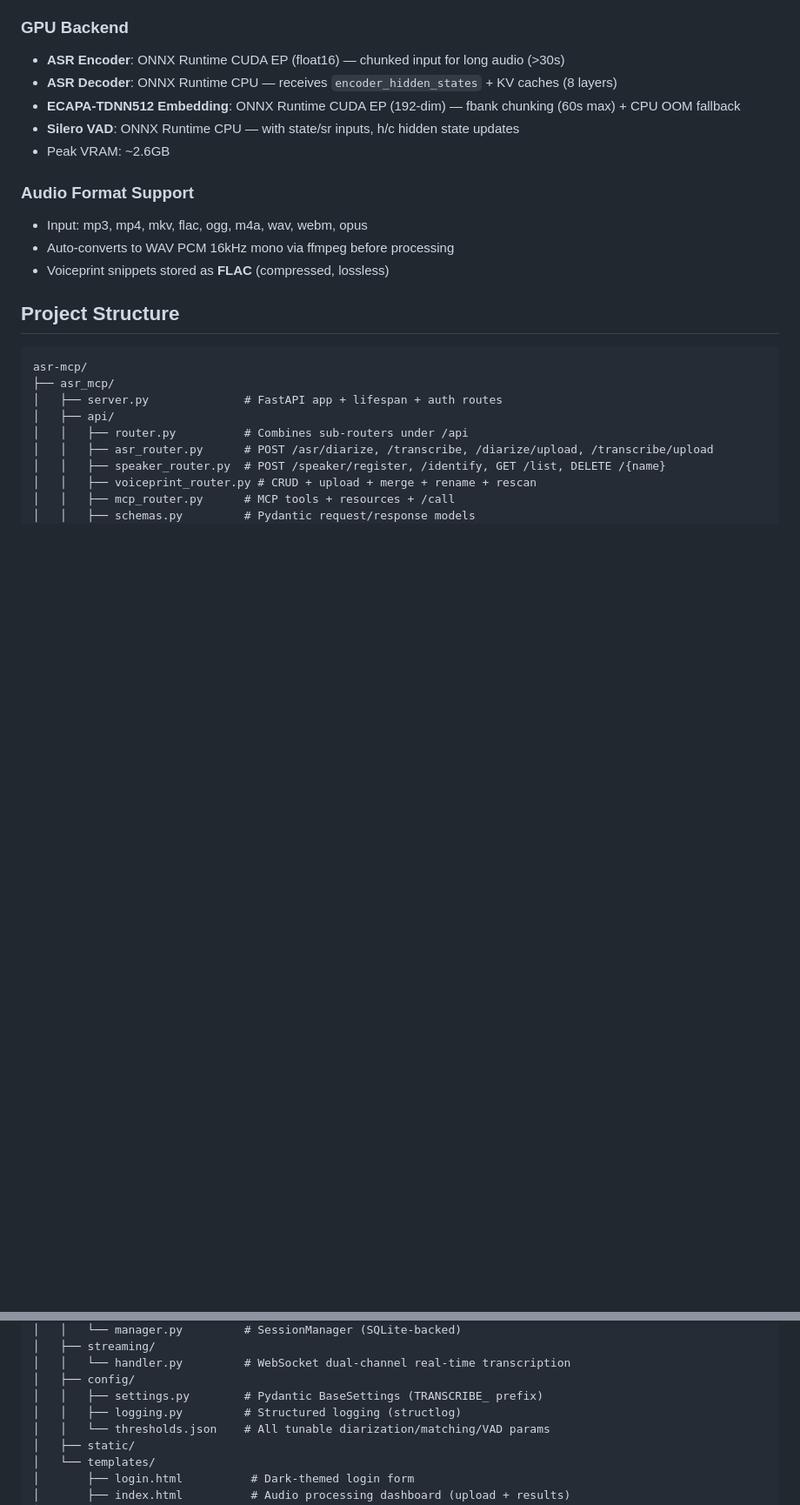
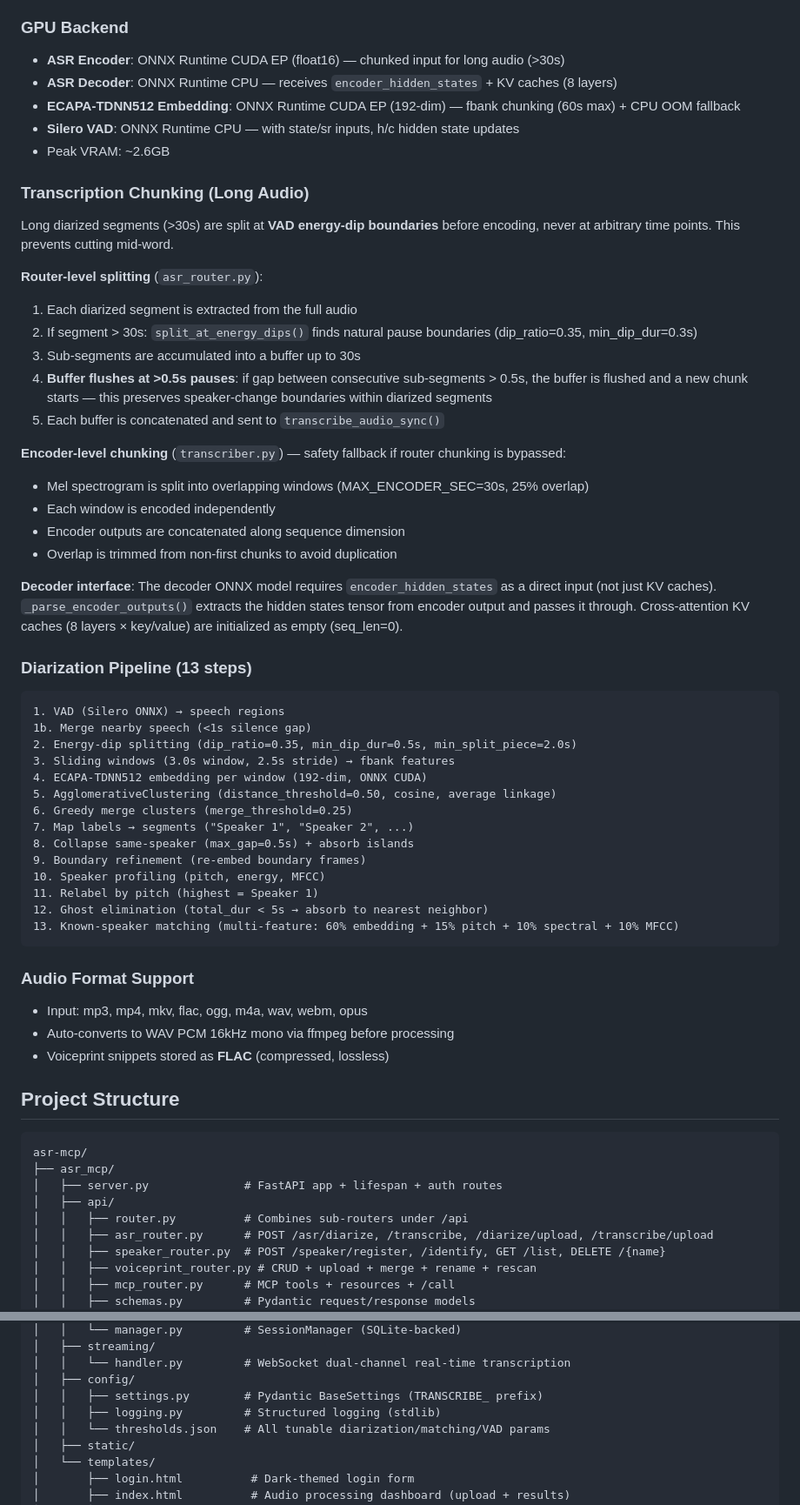
Before and after one commit to gpapp/asr-mcp, a Markdown page: AGENTS.md, 2 parts joined by grey strips. Shown at 87% size. Rendered like a GitHub page; blank space fills up the shorter version.

Commit message:
docs: update AGENTS.md with transcription chunking and diarization pipeline

````diff
--- a/AGENTS.md
+++ b/AGENTS.md
@@ -42,6 +42,44 @@ After completing any code changes:
 - **ECAPA-TDNN512 Embedding**: ONNX Runtime CUDA EP (192-dim) — fbank chunking (60s max) + CPU OOM fallback
 - **Silero VAD**: ONNX Runtime CPU — with state/sr inputs, h/c hidden state updates
 - Peak VRAM: ~2.6GB
+
+### Transcription Chunking (Long Audio)
+
+Long diarized segments (>30s) are split at **VAD energy-dip boundaries** before encoding, never at arbitrary time points. This prevents cutting mid-word.
+
+**Router-level splitting** (`asr_router.py`):
+1. Each diarized segment is extracted from the full audio
+2. If segment > 30s: `split_at_energy_dips()` finds natural pause boundaries (dip_ratio=0.35, min_dip_dur=0.3s)
+3. Sub-segments are accumulated into a buffer up to 30s
+4. **Buffer flushes at >0.5s pauses**: if gap between consecutive sub-segments > 0.5s, the buffer is flushed and a new chunk starts — this preserves speaker-change boundaries within diarized segments
+5. Each buffer is concatenated and sent to `transcribe_audio_sync()`
+
+**Encoder-level chunking** (`transcriber.py`) — safety fallback if router chunking is bypassed:
+- Mel spectrogram is split into overlapping windows (MAX_ENCODER_SEC=30s, 25% overlap)
+- Each window is encoded independently
+- Encoder outputs are concatenated along sequence dimension
+- Overlap is trimmed from non-first chunks to avoid duplication
+
+**Decoder interface**: The decoder ONNX model requires `encoder_hidden_states` as a direct input (not just KV caches). `_parse_encoder_outputs()` extracts the hidden states tensor from encoder output and passes it through. Cross-attention KV caches (8 layers × key/value) are initialized as empty (seq_len=0).
+
+### Diarization Pipeline (13 steps)
+
+```
+1. VAD (Silero ONNX) → speech regions
+1b. Merge nearby speech (<1s silence gap)
+2. Energy-dip splitting (dip_ratio=0.35, min_dip_dur=0.5s, min_split_piece=2.0s)
+3. Sliding windows (3.0s window, 2.5s stride) → fbank features
+4. ECAPA-TDNN512 embedding per window (192-dim, ONNX CUDA)
+5. AgglomerativeClustering (distance_threshold=0.50, cosine, average linkage)
+6. Greedy merge clusters (merge_threshold=0.25)
+7. Map labels → segments ("Speaker 1", "Speaker 2", ...)
+8. Collapse same-speaker (max_gap=0.5s) + absorb islands
+9. Boundary refinement (re-embed boundary frames)
+10. Speaker profiling (pitch, energy, MFCC)
+11. Relabel by pitch (highest = Speaker 1)
+12. Ghost elimination (total_dur < 5s → absorb to nearest neighbor)
+13. Known-speaker matching (multi-feature: 60% embedding + 15% pitch + 10% spectral + 10% MFCC)
+```
 
 ### Audio Format Support
 - Input: mp3, mp4, mkv, flac, ogg, m4a, wav, webm, opus
@@ -92,7 +130,7 @@ asr-mcp/
 │   │   └── handler.py         # WebSocket dual-channel real-time transcription
 │   ├── config/
 │   │   ├── settings.py        # Pydantic BaseSettings (TRANSCRIBE_ prefix)
-│   │   ├── logging.py         # Structured logging (structlog)
+│   │   ├── logging.py         # Structured logging (stdlib)
 │   │   └── thresholds.json    # All tunable diarization/matching/VAD params
 │   ├── static/
 │   └── templates/
````
